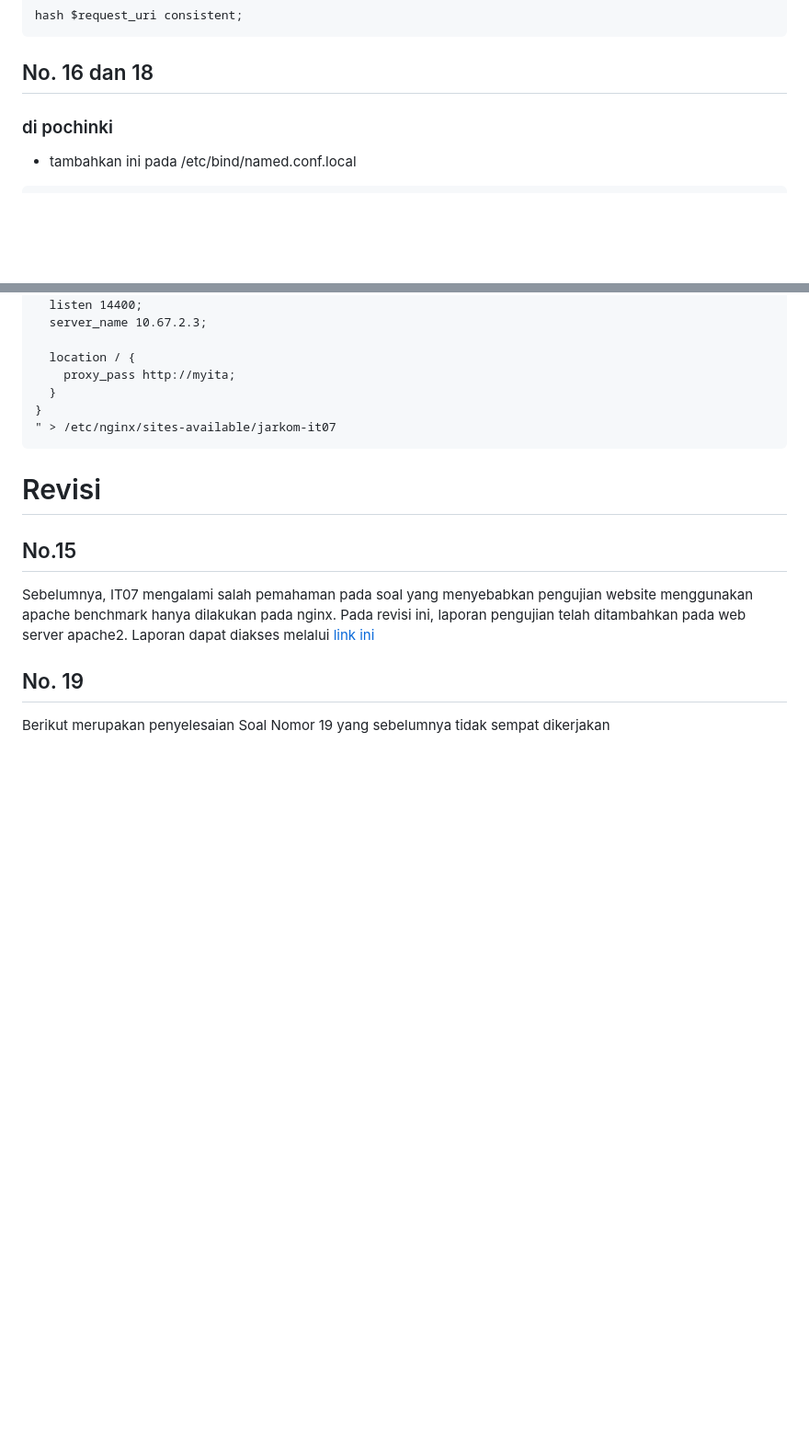
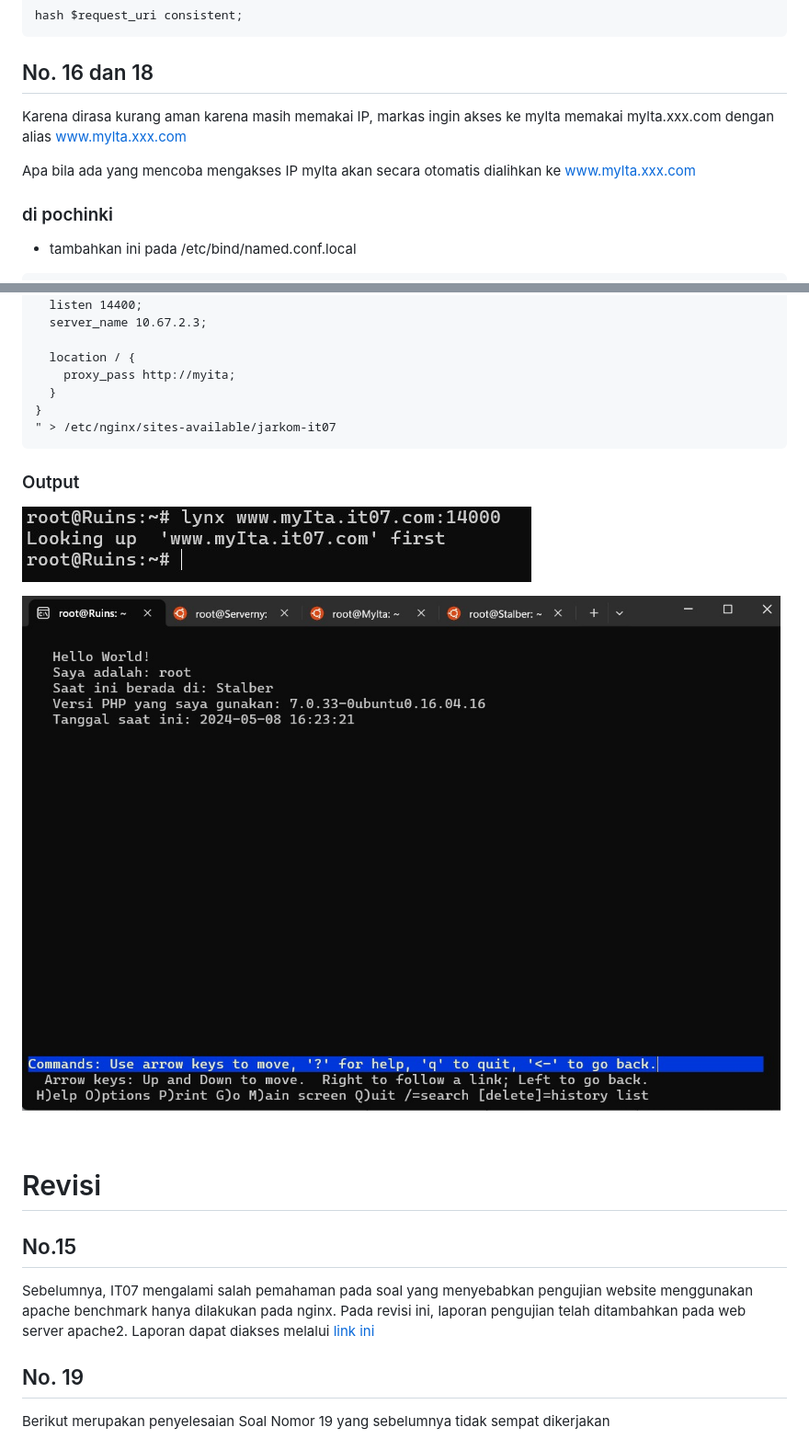
Before and after one commit to afif1731/jarkom-modul-2-it07-2024, a Markdown page: README.md, 2 parts joined by grey strips. Shown: that part at 92% size. Rendered like a GitHub page; pictures changed too: img/no.17-1.jpg (added), img/no.17-2.jpg (added); blank space fills up the shorter version.

````diff
--- a/README.md
+++ b/README.md
@@ -1060,6 +1060,10 @@ hash $request_uri consistent;
 ```
 
 ## No. 16 dan 18
+
+Karena dirasa kurang aman karena masih memakai IP, markas ingin akses ke mylta memakai mylta.xxx.com dengan alias www.mylta.xxx.com
+
+Apa bila ada yang mencoba mengakses IP mylta akan secara otomatis dialihkan ke www.mylta.xxx.com
 
 ### di pochinki
 
@@ -1140,6 +1156,14 @@ server {
 " > /etc/nginx/sites-available/jarkom-it07
 ```
 
+### Output
+
+![nomor17.1](./img/no.17-1.jpg)
+
+![nomor17.2](./img/no.17-2.jpg)
+
+<br>
+
 # Revisi
 
 ## No.15
````
Also changed, not shown: other parts of README.md (+13 -1 lines), img/no.16-1.jpg (added), img/no.16-2.jpg (added), img/no.18.jpg (added).
